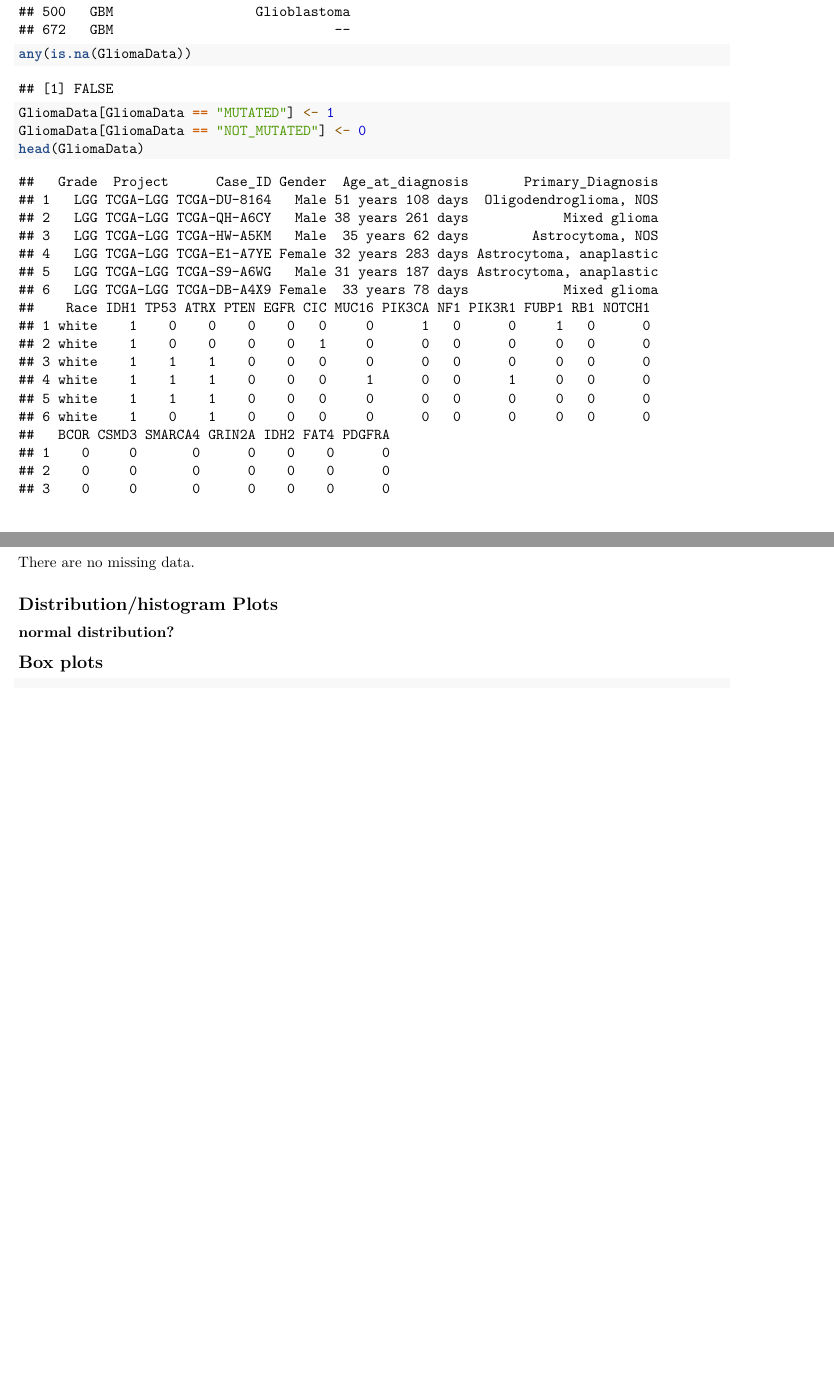
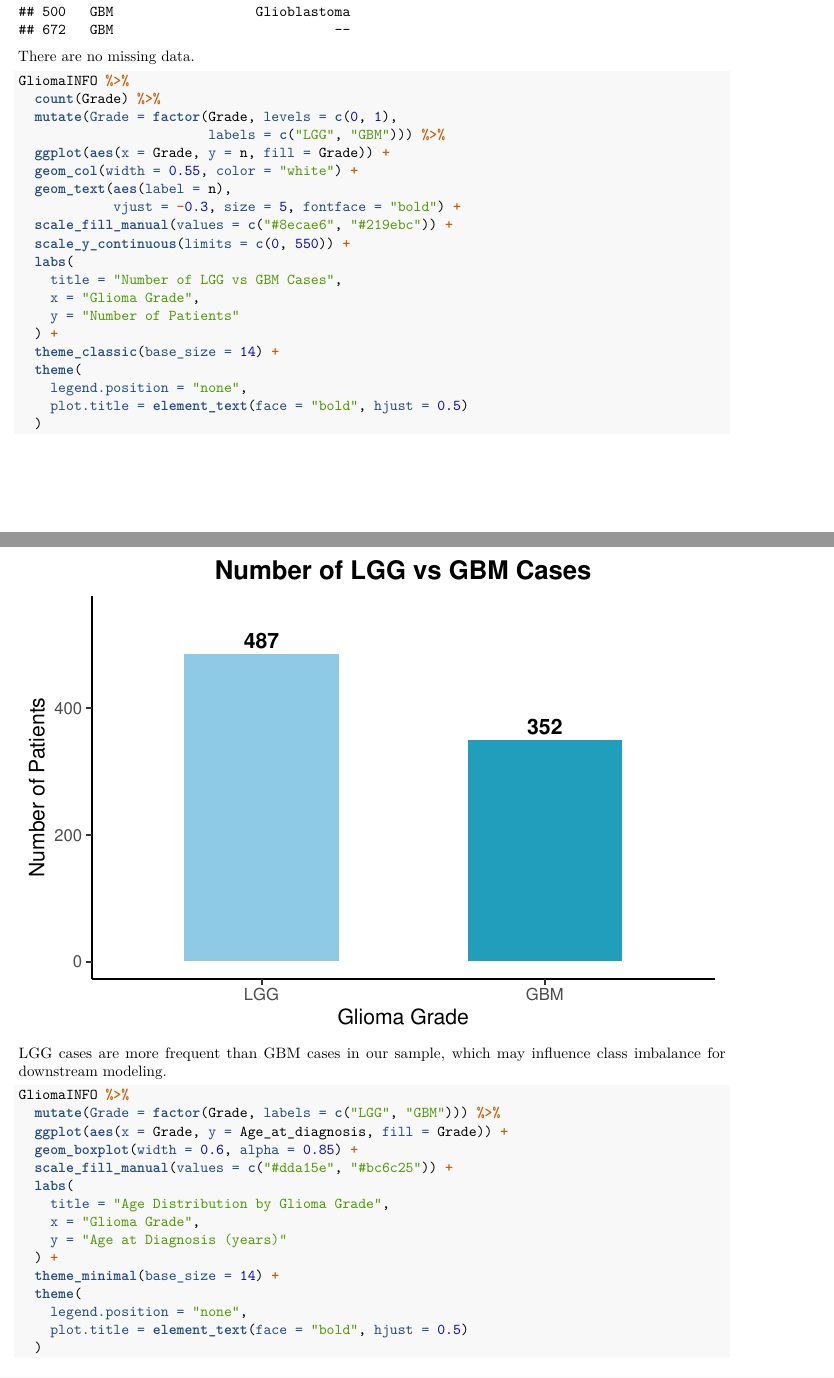
Before and after one commit to radoslavovm/Glioma-Grading-Project, an R Markdown document (FinalProject.Rmd): two parts of pages 2 and 3 of 13 before the commit and two parts of pages 2 and 3 of 16 after it, joined at a grey line, cut so that both start at the same text, the shorter picture padded with empty space. Rendered offline with R 4.5, knitr and Pandoc, then LaTeX, with nearby package versions; some code elsewhere in the file could not run offline.

Commit message:
adding exploration

````diff
--- a/FinalProject.Rmd
+++ b/FinalProject.Rmd
@@ -33,12 +32,43 @@ unique(GliomaData[, c("Grade", "Primary_Diagnosis")])
-any(is.na(GliomaData))
-GliomaData[GliomaData == "MUTATED"] <- 1
-GliomaData[GliomaData == "NOT_MUTATED"] <- 0
-head(GliomaData)
-```
 There are no missing data.
 
-## Distribution/histogram Plots
-### normal distribution?
+```{r Number of LGG vs GBM Cases}
+GliomaINFO %>%
+  count(Grade) %>%
+  mutate(Grade = factor(Grade, levels = c(0, 1),
+                        labels = c("LGG", "GBM"))) %>%
+  ggplot(aes(x = Grade, y = n, fill = Grade)) +
+  geom_col(width = 0.55, color = "white") +
+  geom_text(aes(label = n),
+            vjust = -0.3, size = 5, fontface = "bold") +
+  scale_fill_manual(values = c("#8ecae6", "#219ebc")) +
+  scale_y_continuous(limits = c(0, 550)) +
+  labs(
+    title = "Number of LGG vs GBM Cases",
+    x = "Glioma Grade",
+    y = "Number of Patients"
+  ) +
+  theme_classic(base_size = 14) +
+  theme(
+    legend.position = "none",
+    plot.title = element_text(face = "bold", hjust = 0.5)
+  )
 
-## Box plots
+```
+LGG cases are more frequent than GBM cases in our sample,
+which may influence class imbalance for downstream modeling.
 
+```{r Age at Diagnosis by Grade}
+GliomaINFO %>%
+  mutate(Grade = factor(Grade, labels = c("LGG", "GBM"))) %>%
+  ggplot(aes(x = Grade, y = Age_at_diagnosis, fill = Grade)) +
+  geom_boxplot(width = 0.6, alpha = 0.85) +
+  scale_fill_manual(values = c("#dda15e", "#bc6c25")) +
+  labs(
+    title = "Age Distribution by Glioma Grade",
+    x = "Glioma Grade",
+    y = "Age at Diagnosis (years)"
+  ) +
+  theme_minimal(base_size = 14) +
+  theme(
+    legend.position = "none",
+    plot.title = element_text(face = "bold", hjust = 0.5)
````
Also changed, not shown: FinalProject.Rmd (58 more changed lines).
